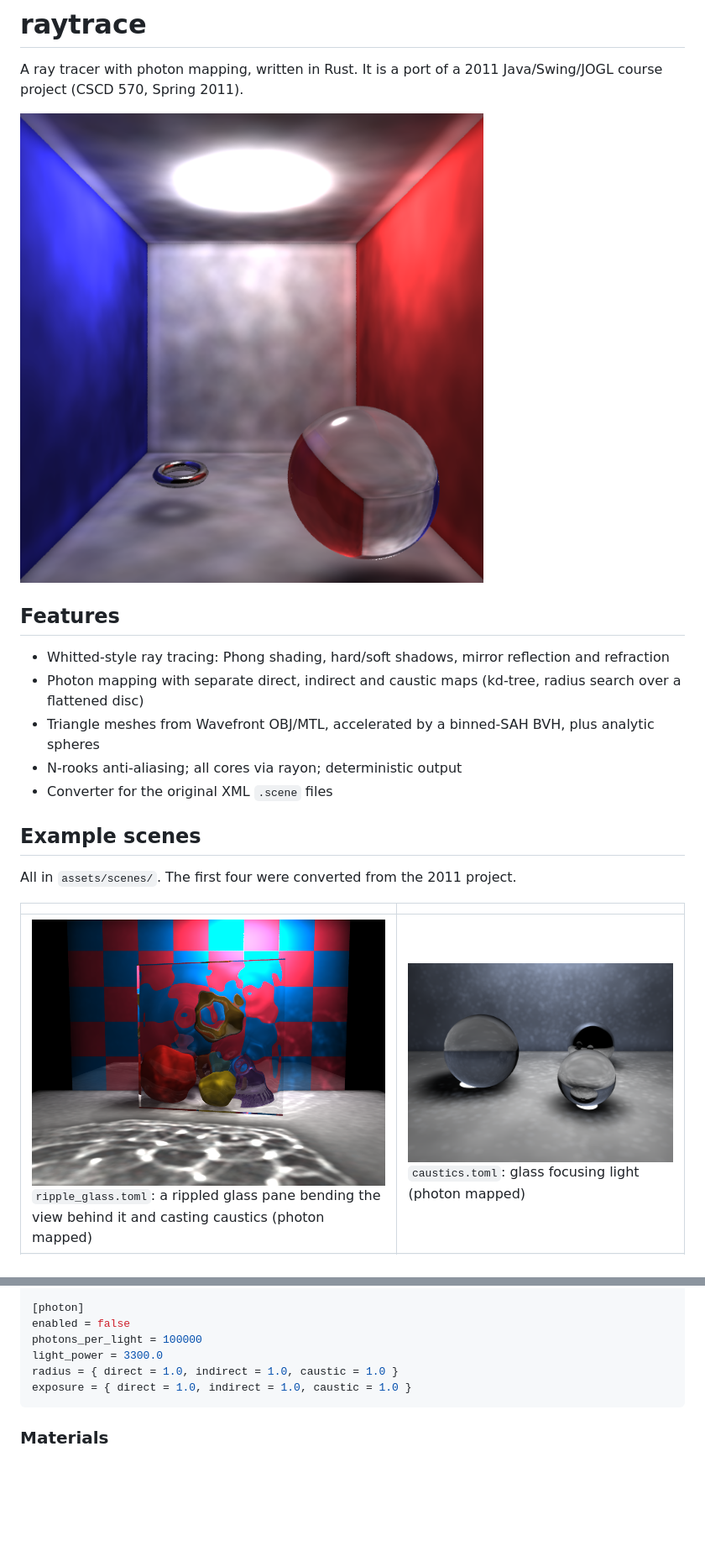
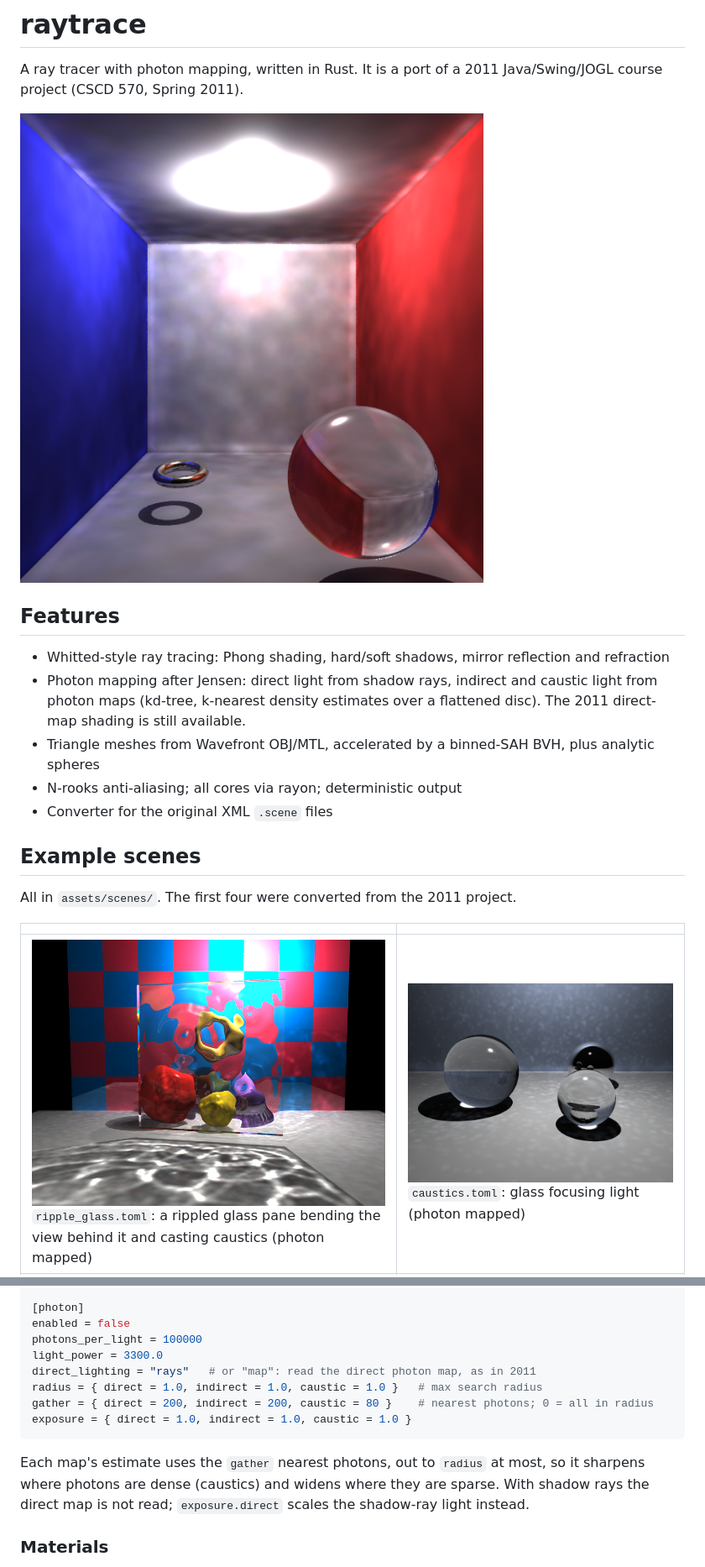
Before and after one commit to ibzieg/raytrace, a Markdown page: README.md, 2 parts joined by grey strips. Shown at 84% size. Drawn GitHub-style; pictures changed too: docs/images/box_test_4_photons.png, docs/images/caustics.png, docs/images/ripple_glass.png; blank space fills up the shorter version.

````diff
--- a/README.md
+++ b/README.md
@@ -9,8 +9,9 @@ A ray tracer with photon mapping, written in Rust. It is a port of a
 
 - Whitted-style ray tracing: Phong shading, hard/soft shadows, mirror
   reflection and refraction
-- Photon mapping with separate direct, indirect and caustic maps (kd-tree,
-  radius search over a flattened disc)
+- Photon mapping after Jensen: direct light from shadow rays, indirect and
+  caustic light from photon maps (kd-tree, k-nearest density estimates over a
+  flattened disc). The 2011 direct-map shading is still available.
 - Triangle meshes from Wavefront OBJ/MTL, accelerated by a binned-SAH BVH, plus
   analytic spheres
 - N-rooks anti-aliasing; all cores via rayon; deterministic output
@@ -115,9 +116,16 @@ refractions = true
 enabled = false
 photons_per_light = 100000
 light_power = 3300.0
-radius = { direct = 1.0, indirect = 1.0, caustic = 1.0 }
+direct_lighting = "rays"   # or "map": read the direct photon map, as in 2011
+radius = { direct = 1.0, indirect = 1.0, caustic = 1.0 }   # max search radius
+gather = { direct = 200, indirect = 200, caustic = 80 }    # nearest photons; 0 = all in radius
 exposure = { direct = 1.0, indirect = 1.0, caustic = 1.0 }
 ```
+
+Each map's estimate uses the `gather` nearest photons, out to `radius` at
+most, so it sharpens where photons are dense (caustics) and widens where they
+are sparse. With shadow rays the direct map is not read; `exposure.direct`
+scales the shadow-ray light instead.
 
 ### Materials
 
````
Also changed, not shown: other parts of README.md (+3 -2 lines), docs/images/monkeys.png, 7 other files.
